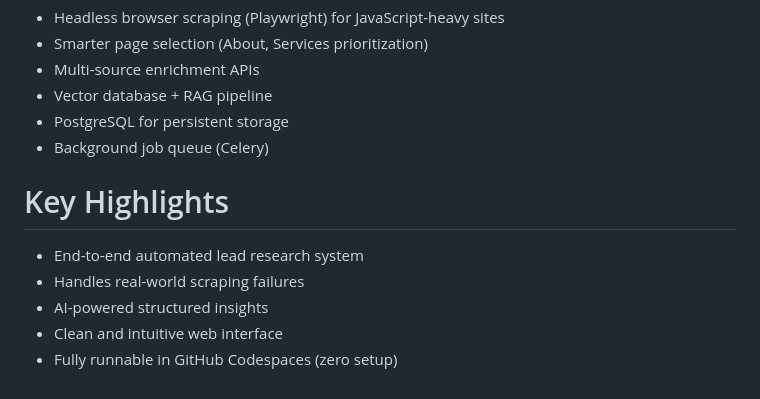
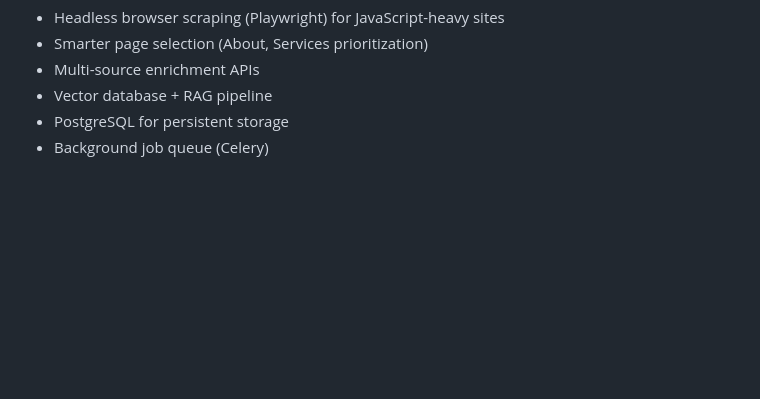
Before and after one commit to ArjunKadivar/sales-intelligence-automator, a Markdown page: README.md, the part around the change. Drawn GitHub-style; blank space fills up the shorter version.

```diff
--- a/README.md
+++ b/README.md
@@ -152,11 +152,3 @@ With more time, the system can be enhanced with:
 - Vector database + RAG pipeline
 - PostgreSQL for persistent storage
 - Background job queue (Celery)
-
-#  Key Highlights
-
-- End-to-end automated lead research system
-- Handles real-world scraping failures
-- AI-powered structured insights
-- Clean and intuitive web interface
-- Fully runnable in GitHub Codespaces (zero setup)
```
